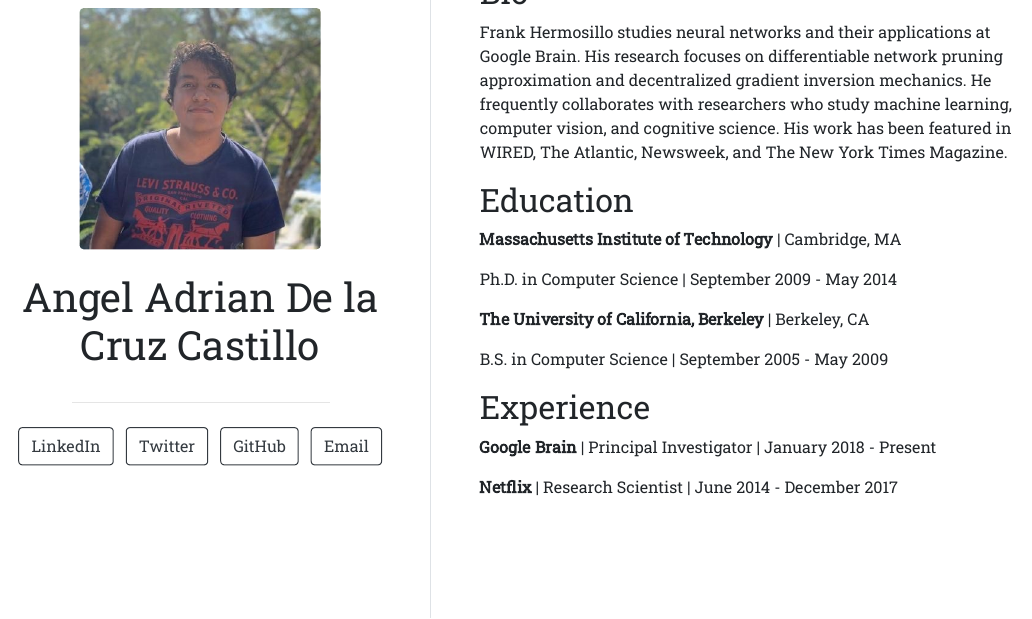
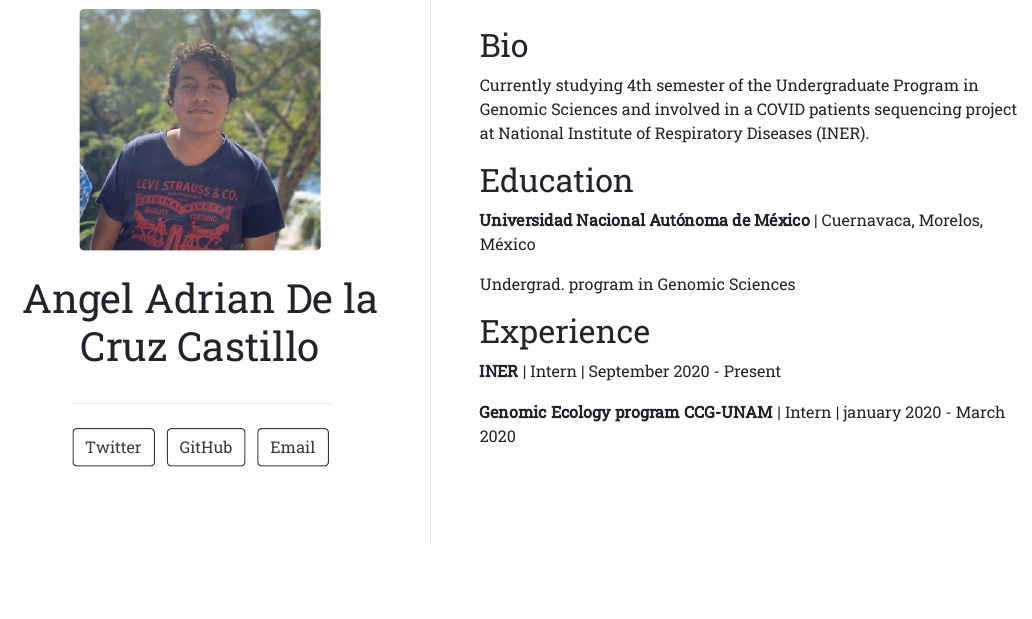
Before and after one commit to caztle1304/caztle1304.github.io, an R Markdown document (index.Rmd): the page in a window 1100 px wide, from 210 px down. The pictures show the output file index.html that the author committed with the source, opened offline.

Commit message:
Se completaron datos faltantes

```diff
--- a/index.Rmd
+++ b/index.Rmd
@@ -2,10 +2,8 @@
 title: "Angel Adrian De la Cruz Castillo"
 image: "yo.jpg"
 links:
-  - label: LinkedIn
-    url: "https://linkedin.com/"
   - label: Twitter
-    url: "https://twitter.com/"
+    url: "https://twitter.com/angelcaztle13"
   - label: GitHub
-    url: "https://github.com/"
+    url: "https://github.com/caztle1304"
   - label: Email
@@ -16,25 +14,16 @@
 
 ## Bio
 
-Frank Hermosillo studies neural networks and their applications at Google
-Brain. His research focuses on differentiable network pruning approximation and
-decentralized gradient inversion mechanics. He frequently collaborates with
-researchers who study machine learning, computer vision, and cognitive science.
-His work has been featured in WIRED, The Atlantic, Newsweek, and The New York
-Times Magazine.
+Currently studying 4th semester of the Undergraduate Program in Genomic Sciences and involved in a COVID patients sequencing project at National Institute of Respiratory Diseases (INER).
 
 ## Education
 
-**Massachusetts Institute of Technology** | Cambridge, MA
+**Universidad Nacional Autónoma de México** | Cuernavaca, Morelos, México
 
-Ph.D. in Computer Science | September 2009 - May 2014
-
-**The University of California, Berkeley** | Berkeley, CA
-
-B.S. in Computer Science | September 2005 - May 2009
+Undergrad. program in Genomic Sciences
 
 ## Experience
 
-**Google Brain** | Principal Investigator | January 2018 - Present
+**INER** | Intern | September 2020 - Present
 
-**Netflix** | Research Scientist | June 2014 - December 2017
+**Genomic Ecology program CCG-UNAM** | Intern | january 2020 - March 2020
```
Also changed, not shown: index.html, index.Rmd (2 more changed lines).
